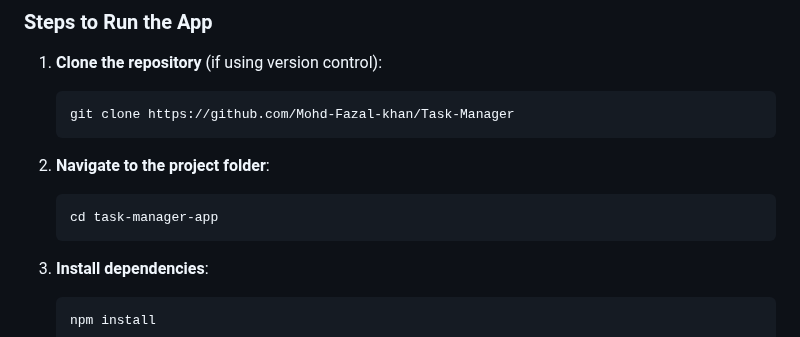
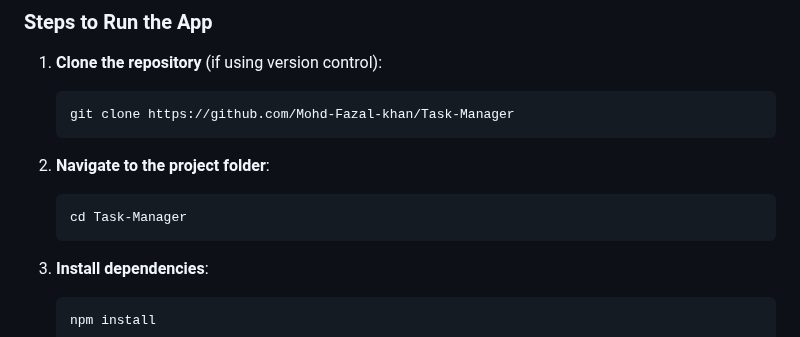
Before and after one commit to Mohd-Fazal-khan/Task-Manager, a Markdown page: README.md, the part around the change. Drawn GitHub-style.

````diff
--- a/README.md
+++ b/README.md
@@ -45,7 +45,7 @@ This app was built using **React Native** and **Expo**, and is compatible with b
 2. **Navigate to the project folder**:
 
    ```bash
-   cd task-manager-app
+   cd Task-Manager
    ```
 
 3. **Install dependencies**:
````
